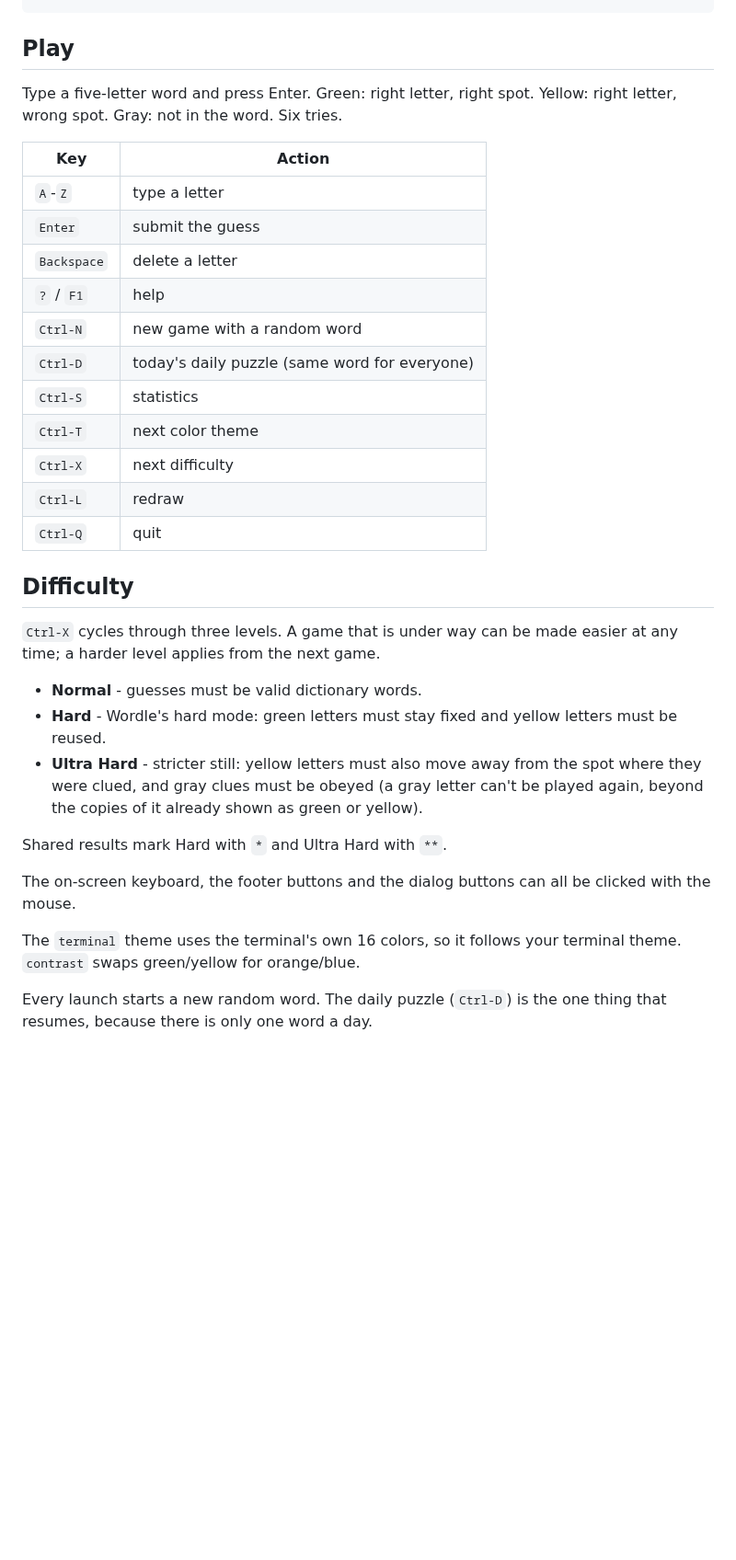
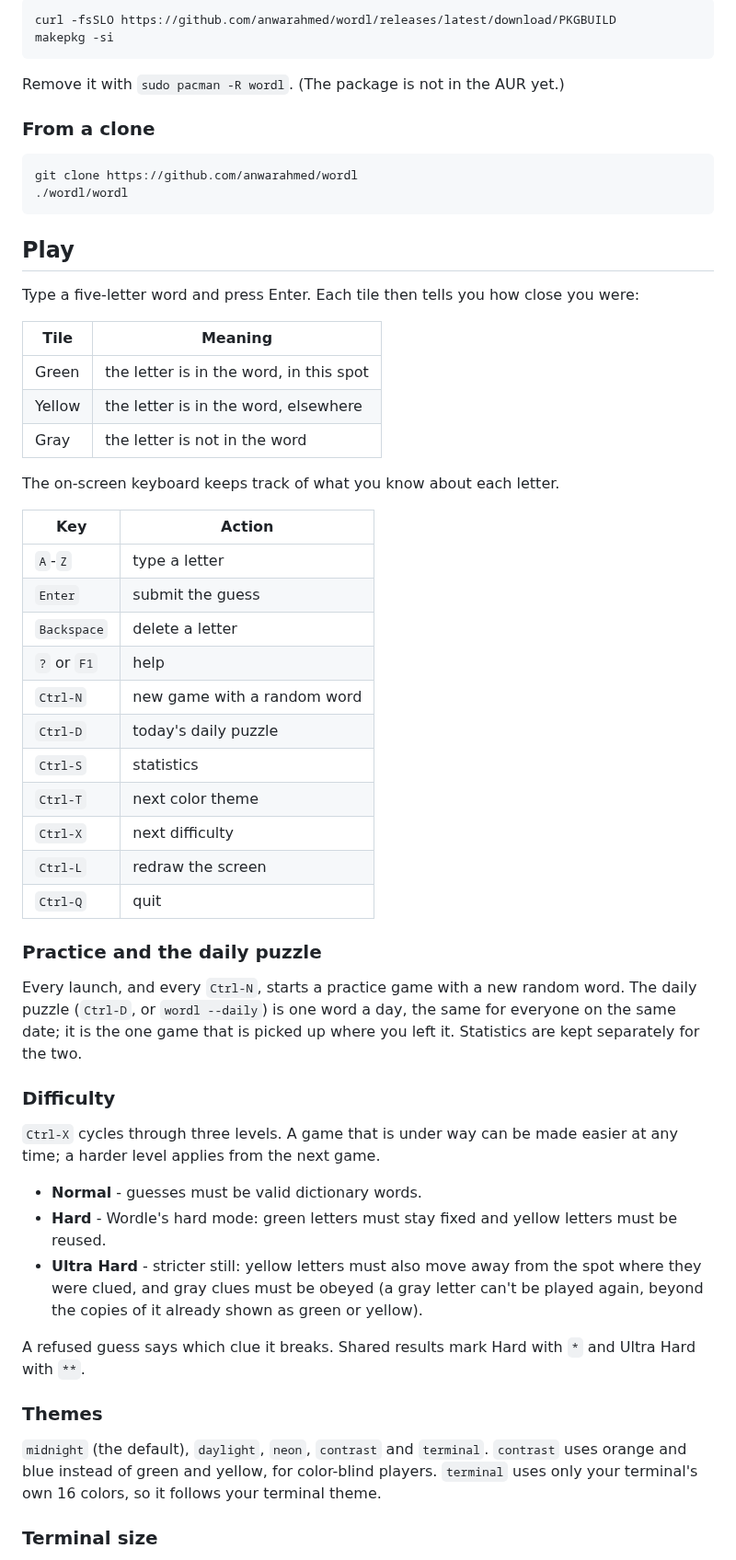
Before and after one commit to anwarahmed/funwordl, a Markdown page: README.md, the part around one of its changes. Shown at 92% size. Rendered like a GitHub page; blank space fills up the shorter version.

````diff
--- a/README.md
+++ b/README.md
@@ -22,44 +52,70 @@ install a current one there first (`brew install bash`).
+```sh
+curl -fsSLO https://github.com/anwarahmed/wordl/releases/latest/download/PKGBUILD
+makepkg -si
+```
+
+Remove it with `sudo pacman -R wordl`. (The package is not in the AUR yet.)
+
+### From a clone
+
+```sh
+git clone https://github.com/anwarahmed/wordl
+./wordl/wordl
+```
 
 ## Play
 
-Type a five-letter word and press Enter. Green: right letter, right spot.
-Yellow: right letter, wrong spot. Gray: not in the word. Six tries.
+Type a five-letter word and press Enter. Each tile then tells you how close you were:
 
-| Key         | Action                                      |
-| ----------- | ------------------------------------------- |
-| `A`-`Z`     | type a letter                               |
-| `Enter`     | submit the guess                            |
-| `Backspace` | delete a letter                             |
-| `?` / `F1`  | help                                        |
-| `Ctrl-N`    | new game with a random word                 |
-| `Ctrl-D`    | today's daily puzzle (same word for everyone) |
-| `Ctrl-S`    | statistics                                  |
-| `Ctrl-T`    | next color theme                            |
-| `Ctrl-X`    | next difficulty                             |
-| `Ctrl-L`    | redraw                                      |
-| `Ctrl-Q`    | quit                                        |
+| Tile   | Meaning                                |
+| ------ | -------------------------------------- |
+| Green  | the letter is in the word, in this spot |
+| Yellow | the letter is in the word, elsewhere   |
+| Gray   | the letter is not in the word          |
 
-## Difficulty
+The on-screen keyboard keeps track of what you know about each letter.
 
-`Ctrl-X` cycles through three levels. A game that is under way can be made
-easier at any time; a harder level applies from the next game.
+| Key         | Action                                   |
+| ----------- | ---------------------------------------- |
+| `A`-`Z`     | type a letter                            |
+| `Enter`     | submit the guess                         |
+| `Backspace` | delete a letter                          |
+| `?` or `F1` | help                                     |
+| `Ctrl-N`    | new game with a random word              |
+| `Ctrl-D`    | today's daily puzzle                     |
+| `Ctrl-S`    | statistics                               |
+| `Ctrl-T`    | next color theme                         |
+| `Ctrl-X`    | next difficulty                          |
+| `Ctrl-L`    | redraw the screen                        |
+| `Ctrl-Q`    | quit                                     |
+
+### Practice and the daily puzzle
+
+Every launch, and every `Ctrl-N`, starts a practice game with a new random word. The
+daily puzzle (`Ctrl-D`, or `wordl --daily`) is one word a day, the same for everyone on
+the same date; it is the one game that is picked up where you left it. Statistics are
+kept separately for the two.
+
+### Difficulty
+
+`Ctrl-X` cycles through three levels. A game that is under way can be made easier at
+any time; a harder level applies from the next game.
 
 - **Normal** - guesses must be valid dictionary words.
-- **Hard** - Wordle's hard mode: green letters must stay fixed and yellow
-  letters must be reused.
-- **Ultra Hard** - stricter still: yellow letters must also move away from
-  the spot where they were clued, and gray clues must be obeyed (a gray
-  letter can't be played again, beyond the copies of it already shown as
-  green or yellow).
+- **Hard** - Wordle's hard mode: green letters must stay fixed and yellow letters must
+  be reused.
+- **Ultra Hard** - stricter still: yellow letters must also move away from the spot
+  where they were clued, and gray clues must be obeyed (a gray letter can't be played
+  again, beyond the copies of it already shown as green or yellow).
 
-Shared results mark Hard with `*` and Ultra Hard with `**`.
+A refused guess says which clue it breaks. Shared results mark Hard with `*` and Ultra
+Hard with `**`.
 
-The on-screen keyboard, the footer buttons and the dialog buttons can all be
-clicked with the mouse.
+### Themes
 
-The `terminal` theme uses the terminal's own 16 colors, so it follows your
-terminal theme. `contrast` swaps green/yellow for orange/blue.
+`midnight` (the default), `daylight`, `neon`, `contrast` and `terminal`. `contrast`
+uses orange and blue instead of green and yellow, for color-blind players. `terminal`
+uses only your terminal's own 16 colors, so it follows your terminal theme.
 
-Every launch starts a new random word. The daily puzzle (`Ctrl-D`) is the
-one thing that resumes, because there is only one word a day.
+### Terminal size
 
````
Also changed, not shown: other parts of README.md (+96 -25 lines), CLAUDE.md (added, +209 -0 lines), RELEASING.md (added, +68 -0 lines), assets/screenshot-small.png (added), assets/screenshot.png (added), 15 other files.
